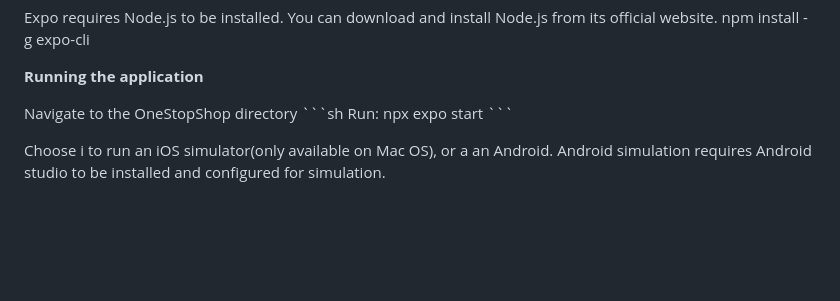
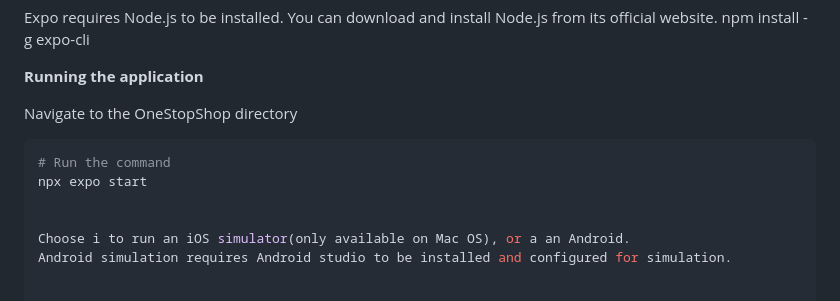
Before and after one commit to haydenc102502/one-stop-shop, a Markdown page: README.md, the part around the change. Drawn GitHub-style; blank space fills up the shorter version.

````diff
--- a/README.md
+++ b/README.md
@@ -154,9 +154,10 @@ npm install -g expo-cli
 **Running the application**
 
 Navigate to the OneStopShop directory
-\`\`\`sh
-Run: npx expo start
-\`\`\`
+```bash
+# Run the command
+npx expo start
+
 
 Choose i to run an iOS simulator(only available on Mac OS), or a an Android.
 Android simulation requires Android studio to be installed and configured for simulation.
````
